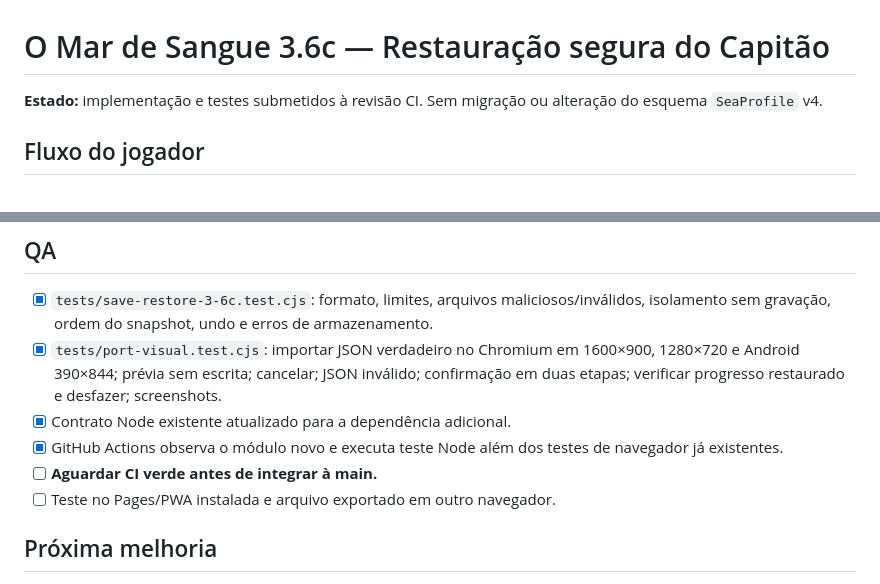
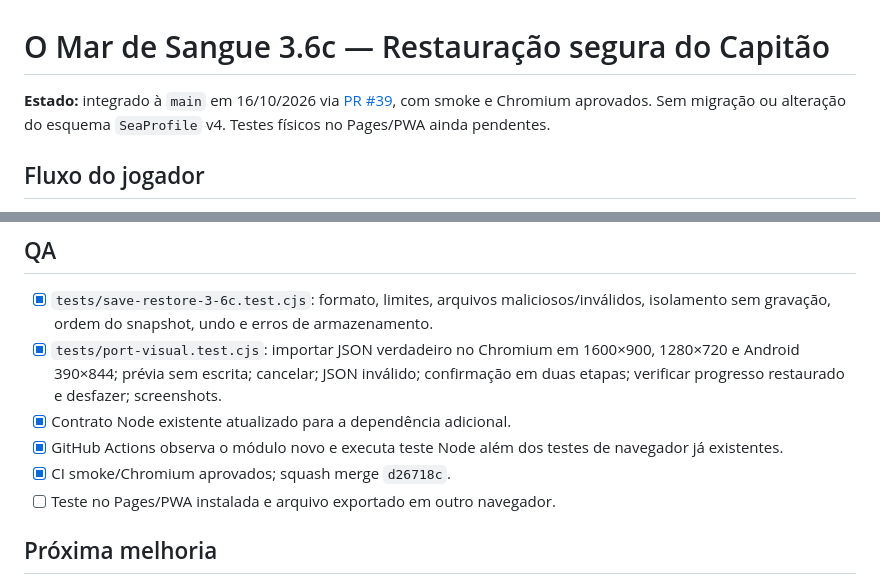
Before and after one commit to pedromaintenance/o-mar-de-sangue, a Markdown page: docs/captain-restore-3-6c.md, 2 parts joined by grey strips. Drawn GitHub-style.

Commit message:
docs: record 3.6c restoration release and passing CI

```diff
--- a/docs/captain-restore-3-6c.md
+++ b/docs/captain-restore-3-6c.md
@@ -1,6 +1,6 @@
 # O Mar de Sangue 3.6c — Restauração segura do Capitão
 
-**Estado:** implementação e testes submetidos à revisão CI. Sem migração ou alteração do esquema `SeaProfile` v4.
+**Estado:** integrado à `main` em 16/10/2026 via [PR #39](https://github.com/pedromaintenance/o-mar-de-sangue/pull/39), com smoke e Chromium aprovados. Sem migração ou alteração do esquema `SeaProfile` v4. Testes físicos no Pages/PWA ainda pendentes.
 
 ## Fluxo do jogador
 
@@ -30,7 +30,7 @@ A substituição **não** altera preferências de som, músicas de IndexedDB, PW
 - [x] `tests/port-visual.test.cjs`: importar JSON verdadeiro no Chromium em 1600×900, 1280×720 e Android 390×844; prévia sem escrita; cancelar; JSON inválido; confirmação em duas etapas; verificar progresso restaurado e desfazer; screenshots.
 - [x] Contrato Node existente atualizado para a dependência adicional.
 - [x] GitHub Actions observa o módulo novo e executa teste Node além dos testes de navegador já existentes.
-- [ ] **Aguardar CI verde antes de integrar à main.**
+- [x] CI smoke/Chromium aprovados; squash merge `d26718c`.
 - [ ] Teste no Pages/PWA instalada e arquivo exportado em outro navegador.
 
 ## Próxima melhoria
```
